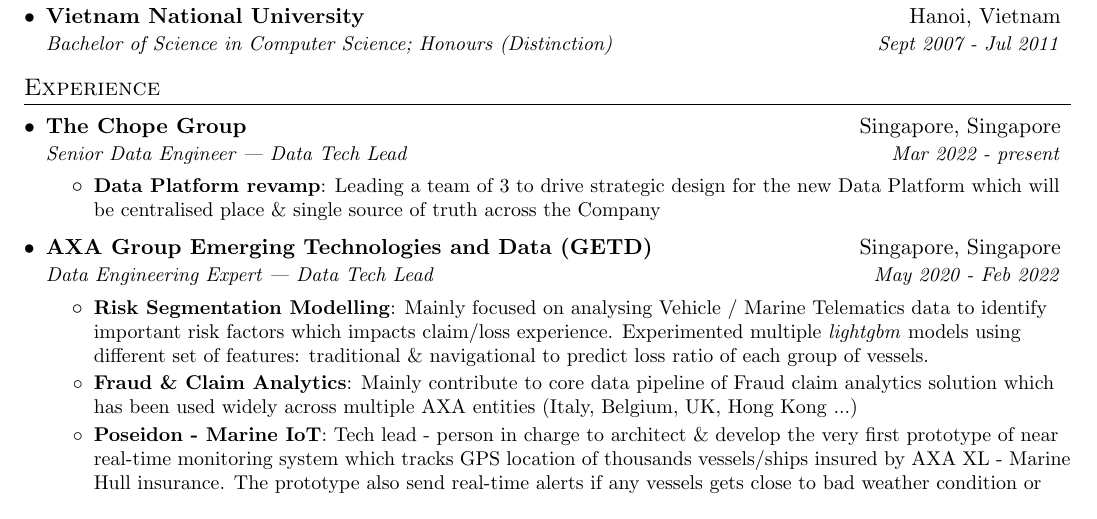
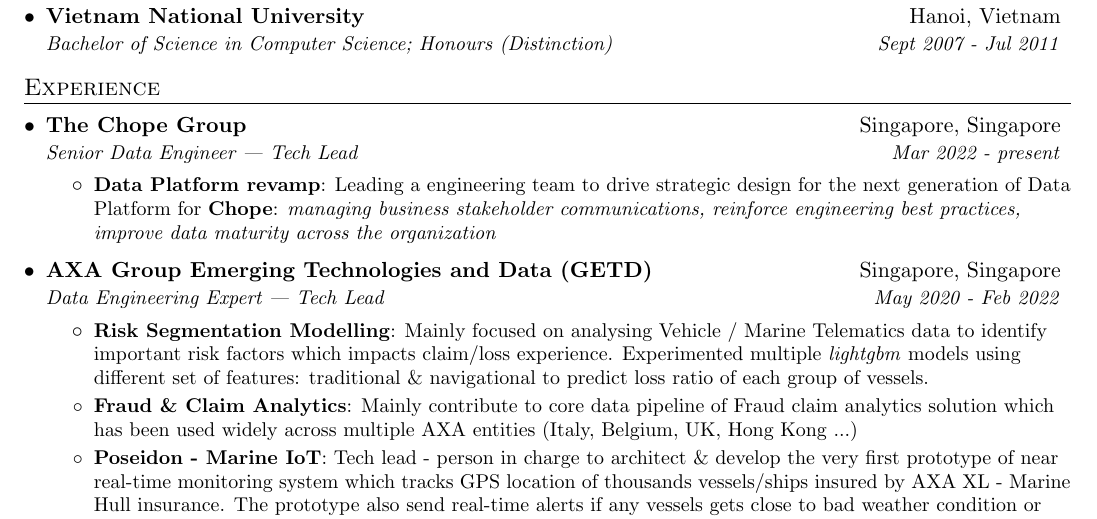
Before and after one commit to xtutran/auto-resume, a LaTeX document (tran-xuantu.tex, which reads resume/experience.tex): part of page 1 of 3, cut so that both start at the same text. Compiled offline with pdfLaTeX.

Commit message:
Feature: update CV

```diff
--- a/resume/experience.tex
+++ b/resume/experience.tex
@@ -3,15 +3,15 @@
 
     \resumeSubheading
       {The Chope Group}{Singapore, Singapore}
-      {Senior Data Engineer | Data Tech Lead}{Mar 2022 - present}
+      {Senior Data Engineer | Tech Lead}{Mar 2022 - present}
       \resumeItemListStart
         \resumeItem{Data Platform revamp}
-          {Leading a team of 3 to drive strategic design for the new Data Platform which will be centralised place \& single source of truth across the Company}
+          {Leading a engineering team to drive strategic design for the next generation of Data Platform  for \textbf{Chope}: \emph{managing business stakeholder communications, reinforce engineering best practices, improve data maturity across the organization}}
     \resumeItemListEnd
 
     \resumeSubheading
       {AXA Group Emerging Technologies and Data (GETD)}{Singapore, Singapore}
-      {Data Engineering Expert | Data Tech Lead}{May 2020 - Feb 2022}
+      {Data Engineering Expert | Tech Lead}{May 2020 - Feb 2022}
       \resumeItemListStart
         \resumeItem{Risk Segmentation Modelling}
           {Mainly focused on analysing Vehicle / Marine Telematics data to identify important risk factors which impacts claim/loss experience. Experimented multiple \emph{lightgbm} models using different set of features: traditional \& navigational to predict loss ratio of each group of vessels.}
```
Also changed, not shown: 1 other file.
